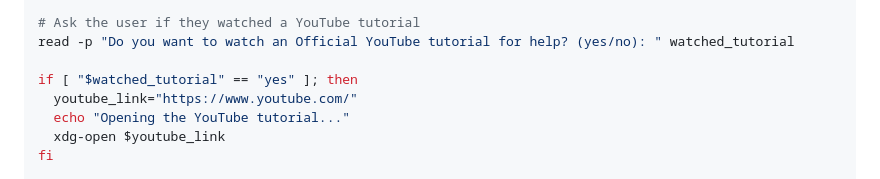
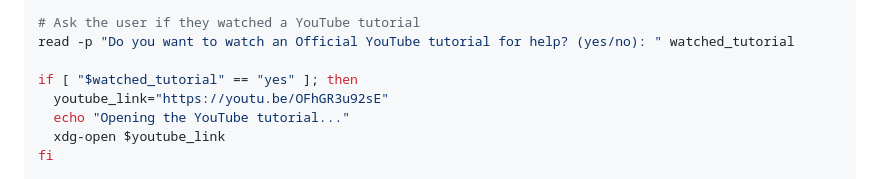
Before and after one commit to at0m-b0mb/Kali-Pi5-Image-Builder, a Markdown page: README.md, the part around the change. Drawn GitHub-style.

```diff
--- a/README.md
+++ b/README.md
@@ -43,7 +43,7 @@ fi
 read -p "Do you want to watch an Official YouTube tutorial for help? (yes/no): " watched_tutorial
 
 if [ "$watched_tutorial" == "yes" ]; then
-  youtube_link="https://www.youtube.com/"
+  youtube_link="https://youtu.be/OFhGR3u92sE"
   echo "Opening the YouTube tutorial..."
   xdg-open $youtube_link
 fi
```
